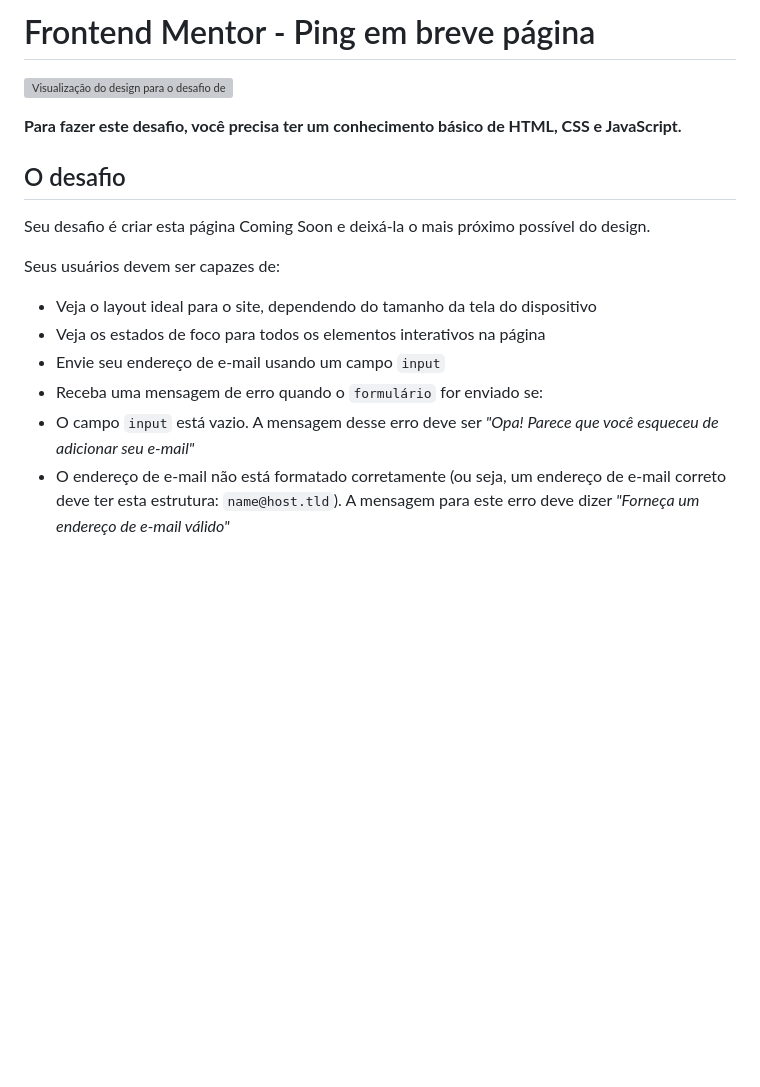
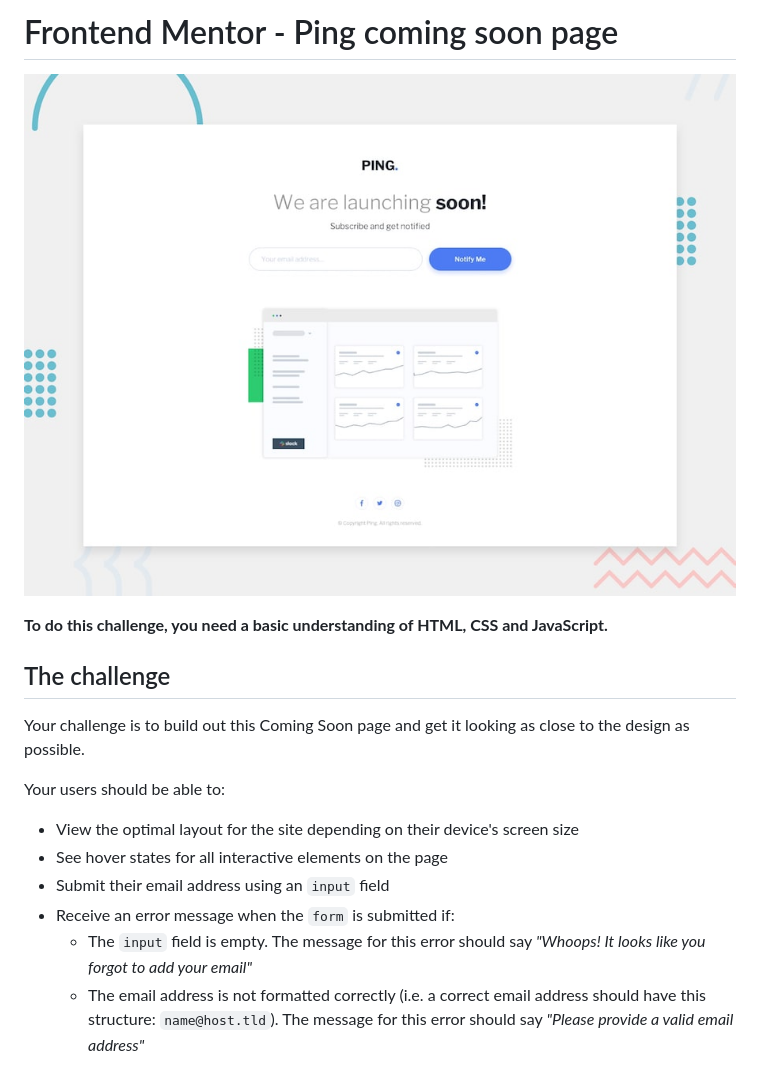
Before and after one commit to tenoriobn/projeto-14, a Markdown page: README.md, the part around the change. Rendered like a GitHub page; pictures changed too: assets/img/desktop-preview.jpg (added); blank space fills up the shorter version; grey boxes are pictures that could not be loaded.

Commit message:
Corrigind detalhes e finalizando projeto

```diff
--- a/README.md
+++ b/README.md
@@ -1,18 +1,18 @@
-# Frontend Mentor - Ping em breve página
+# Frontend Mentor - Ping coming soon page
 
-![Visualização do design para o desafio de codificação de página Ping em breve](./design/desktop-preview.jpg)
+![Design preview for the Ping coming soon page coding challenge](./assets/img/desktop-preview.jpg)
 
-**Para fazer este desafio, você precisa ter um conhecimento básico de HTML, CSS e JavaScript.**
+**To do this challenge, you need a basic understanding of HTML, CSS and JavaScript.**
 
-## O desafio
+## The challenge
 
-Seu desafio é criar esta página Coming Soon e deixá-la o mais próximo possível do design.
+Your challenge is to build out this Coming Soon page and get it looking as close to the design as possible.
 
-Seus usuários devem ser capazes de:
+Your users should be able to:
 
-- Veja o layout ideal para o site, dependendo do tamanho da tela do dispositivo
-- Veja os estados de foco para todos os elementos interativos na página
-- Envie seu endereço de e-mail usando um campo `input`
-- Receba uma mensagem de erro quando o `formulário` for enviado se:
-- O campo `input` está vazio. A mensagem desse erro deve ser *"Opa! Parece que você esqueceu de adicionar seu e-mail"*
-- O endereço de e-mail não está formatado corretamente (ou seja, um endereço de e-mail correto deve ter esta estrutura: `name@host.tld`). A mensagem para este erro deve dizer *"Forneça um endereço de e-mail válido"*
+- View the optimal layout for the site depending on their device's screen size
+- See hover states for all interactive elements on the page
+- Submit their email address using an `input` field
+- Receive an error message when the `form` is submitted if:
+	- The `input` field is empty. The message for this error should say *"Whoops! It looks like you forgot to add your email"*
+	- The email address is not formatted correctly (i.e. a correct email address should have this structure: `name@host.tld`). The message for this error should say *"Please provide a valid email address"*
```
Also changed, not shown: 1 other file.
